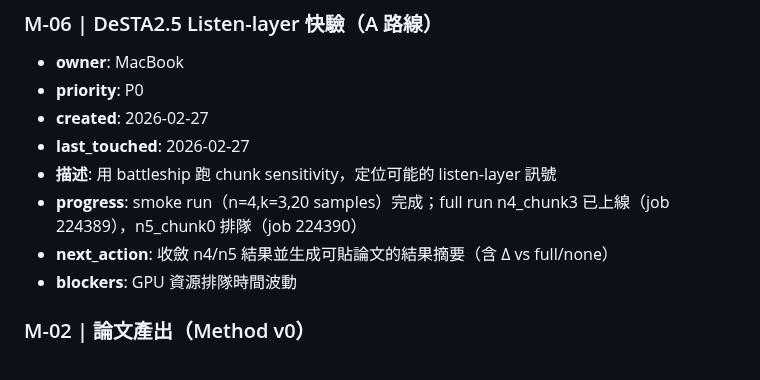
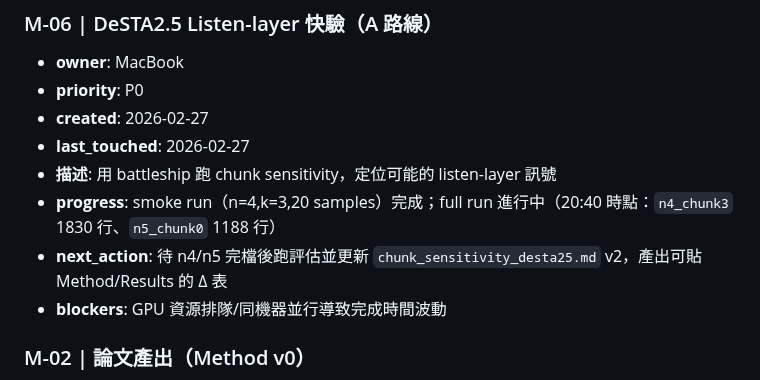
Before and after one commit to leonardofhy/openclaw-workspace, a Markdown page: memory/task-board.md, the part around the change. GitHub-like rendering.

```diff
--- a/memory/task-board.md
+++ b/memory/task-board.md
@@ -44,9 +44,9 @@
 - **created**: 2026-02-27
 - **last_touched**: 2026-02-27
 - **描述**: 用 battleship 跑 chunk sensitivity，定位可能的 listen-layer 訊號
-- **progress**: smoke run（n=4,k=3,20 samples）完成；full run n4_chunk3 已上線（job 224389），n5_chunk0 排隊（job 224390）
-- **next_action**: 收斂 n4/n5 結果並生成可貼論文的結果摘要（含 Δ vs full/none）
-- **blockers**: GPU 資源排隊時間波動
+- **progress**: smoke run（n=4,k=3,20 samples）完成；full run 進行中（20:40 時點：`n4_chunk3` 1830 行、`n5_chunk0` 1188 行）
+- **next_action**: 待 n4/n5 完檔後跑評估並更新 `chunk_sensitivity_desta25.md` v2，產出可貼 Method/Results 的 Δ 表
+- **blockers**: GPU 資源排隊/同機器並行導致完成時間波動
 
 ### M-02 | 論文產出（Method v0）
 - **owner**: MacBook
```
Also changed, not shown: memory/learning/ai-safety-radar.md (+12 -0 lines).
